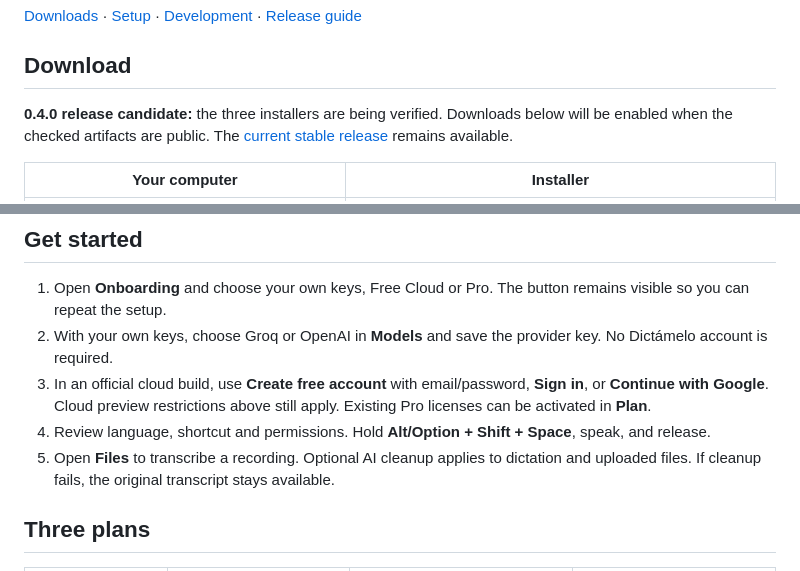
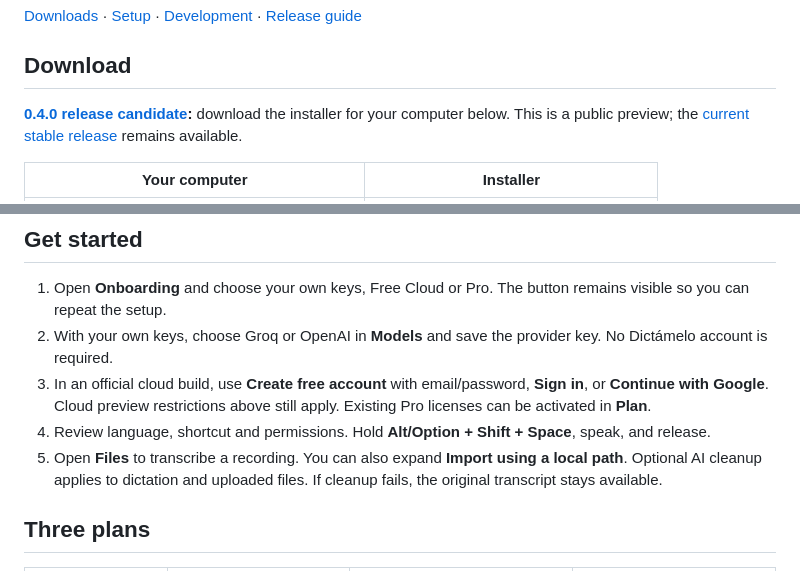
Before and after one commit to sarrazola/dictamelo, a Markdown page: README.md, 2 parts joined by grey strips. GitHub-like rendering.

Commit message:
Link verified 0.4.0 installers and record public download checks

```diff
--- a/README.md
+++ b/README.md
@@ -8,7 +8,7 @@ Voice dictation for any app on **macOS and Windows**. Hold a shortcut, speak, an
 
 ## Download
 
-**0.4.0 release candidate:** the three installers are being verified. Downloads below will be enabled when the checked artifacts are public. The [current stable release](https://github.com/sarrazola/dictamelo/releases/latest) remains available.
+**[0.4.0 release candidate](https://github.com/sarrazola/dictamelo/releases/tag/v0.4.0):** download the installer for your computer below. This is a public preview; the [current stable release](https://github.com/sarrazola/dictamelo/releases/latest) remains available.
 
 | Your computer | Installer |
 | --- | --- |
@@ -28,7 +30,7 @@ Mac releases require Developer ID signing, Apple notarization and stapling. Wind
 2. With your own keys, choose Groq or OpenAI in **Models** and save the provider key. No Dictámelo account is required.
 3. In an official cloud build, use **Create free account** with email/password, **Sign in**, or **Continue with Google**. Cloud preview restrictions above still apply. Existing Pro licenses can be activated in **Plan**.
 4. Review language, shortcut and permissions. Hold **Alt/Option + Shift + Space**, speak, and release.
-5. Open **Files** to transcribe a recording. Optional AI cleanup applies to dictation and uploaded files. If cleanup fails, the original transcript stays available.
+5. Open **Files** to transcribe a recording. You can also expand **Import using a local path**. Optional AI cleanup applies to dictation and uploaded files. If cleanup fails, the original transcript stays available.
 
 ## Three plans
 
```
Also changed, not shown: other parts of README.md (+5 -3 lines), docs/PRODUCTION_READINESS.md (+1 -1 lines), docs/TESTING.md (+3 -2 lines).
